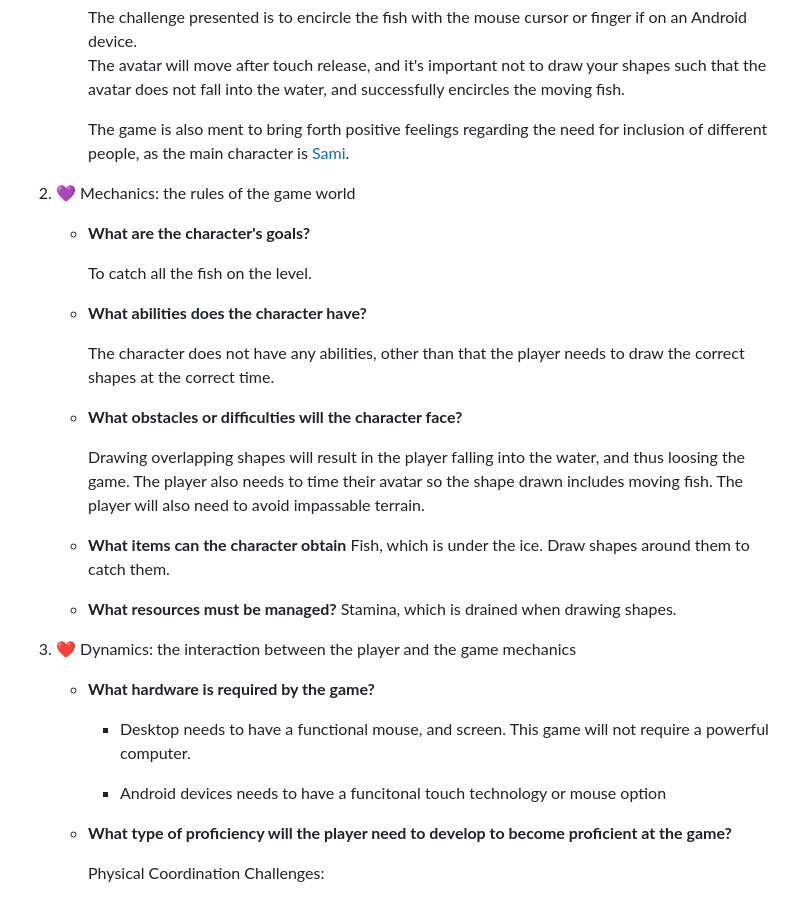
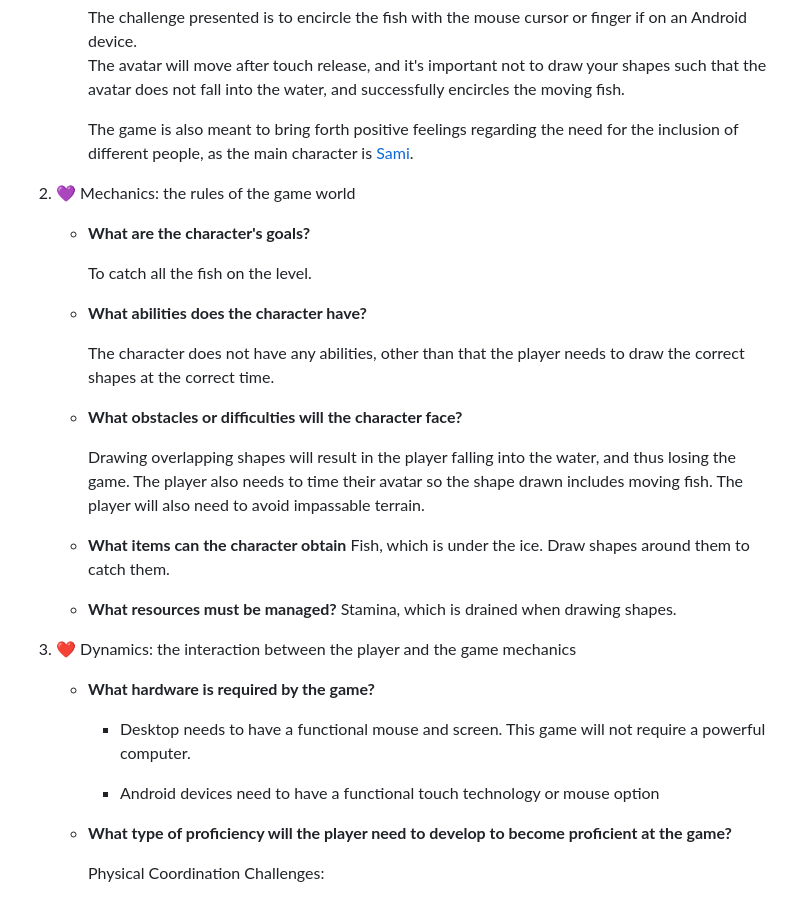
Before and after one commit to Slideshow776/Sandbox-1, a Markdown page: README.md, the part around the change printed below. Drawn GitHub-style.

```diff
--- a/README.md
+++ b/README.md
@@ -32,7 +32,7 @@ Read on below for project specifics.
      The challenge presented is to encircle the fish with the mouse cursor or finger if on an Android device.
       The avatar will move after touch release, and it's important not to draw your shapes such that the avatar does not fall into the water, and successfully encircles the moving fish.
 
-     The game is also ment to bring forth positive feelings regarding the need for inclusion of different people, as the main character is [Sami](https://en.wikipedia.org/wiki/Sámi).
+     The game is also meant to bring forth positive feelings regarding the need for the inclusion of different people, as the main character is [Sami](https://en.wikipedia.org/wiki/Sámi).
 
 2. :purple_heart: Mechanics: the rules of the game world
 
@@ -46,7 +46,7 @@ Read on below for project specifics.
 
    - **What obstacles or difficulties will the character face?**
 
-     Drawing overlapping shapes will result in the player falling into the water, and thus loosing the game.
+     Drawing overlapping shapes will result in the player falling into the water, and thus losing the game.
      The player also needs to time their avatar so the shape drawn includes moving fish.
      The player will also need to avoid impassable terrain.
 
@@ -59,9 +59,9 @@ Read on below for project specifics.
 
    - **What hardware is required by the game?**
 
-     - Desktop needs to have a functional mouse, and screen. This game will not require a powerful computer.
+     - Desktop needs to have a functional mouse and screen. This game will not require a powerful computer.
 
-     - Android devices needs to have a funcitonal touch technology or mouse option
+     - Android devices need to have a functional touch technology or mouse option
 
    - **What type of proficiency will the player need to develop to become proficient at the game?**
 
```
Also changed, not shown: other parts of README.md (+9 -7 lines).
